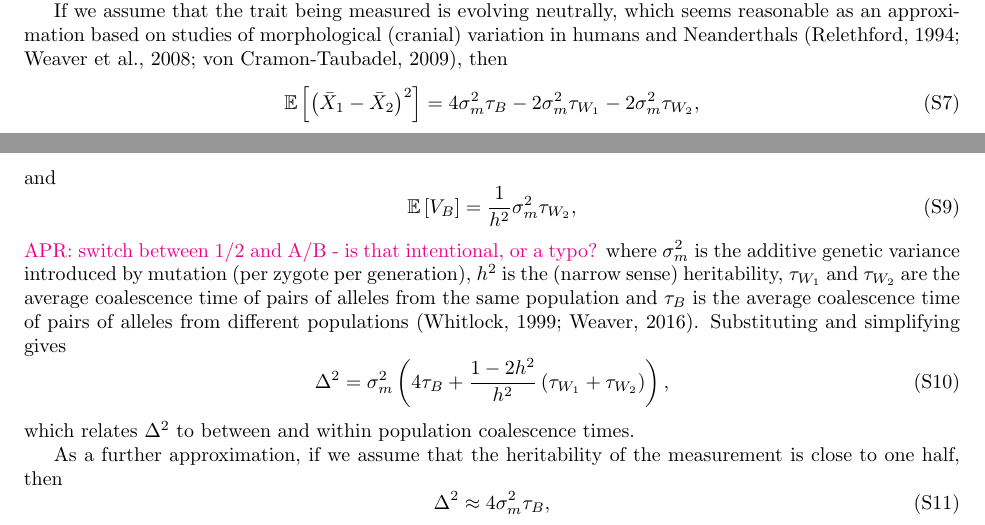
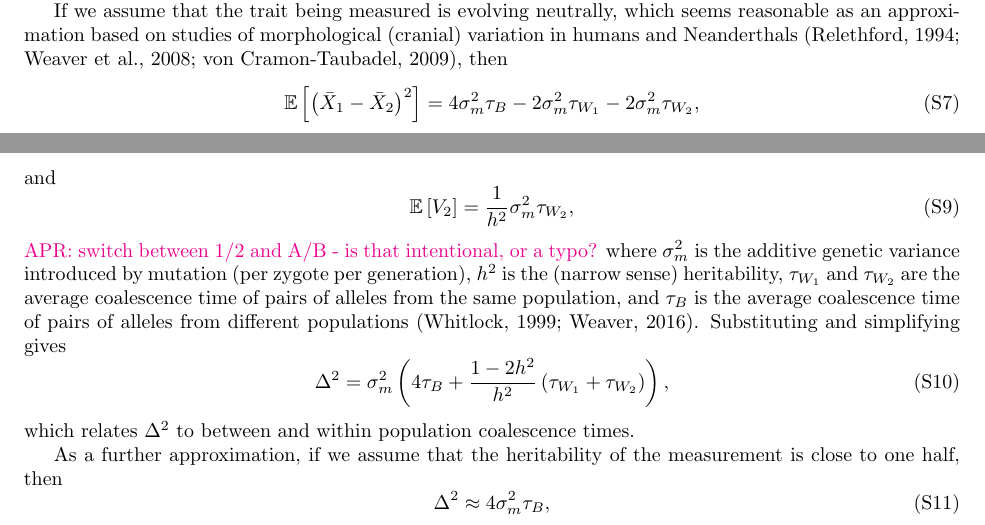
Before and after one commit to apragsdale/african-structure-paper, a LaTeX document (supplement.tex): two parts of pages 9 and 10 of 48, joined at a grey line, cut so that both start at the same text. Compiled offline with pdfLaTeX; a missing bibliography style is replaced by a similar one.

Commit message:
Modified morphology section

```diff
--- a/supplement.tex
+++ b/supplement.tex
@@ -652,13 +652,13 @@ variation in humans and Neanderthals
 \end{equation}
 and
 \begin{equation}
-    \E\left[V_B\right]=\frac{1}{h^2}\sigma_m^2\tau_{W_2},
+    \E\left[V_2\right]=\frac{1}{h^2}\sigma_m^2\tau_{W_2},
 \end{equation}
 \aprcomment{switch between 1/2 and A/B - is that intentional, or a typo?}
 where $\sigma^2_m$ is the additive genetic variance introduced by mutation
 (per zygote per generation), $h^2$ is the (narrow sense) heritability,
 $\tau_{W_1}$ and $\tau_{W_2}$ are the average coalescence time of pairs
-of alleles from the same population and $\tau_B$ is the average coalescence
+of alleles from the same population, and $\tau_B$ is the average coalescence
 time of pairs of alleles from different populations
 \citep{Whitlock1999-un,Weaver2016-id}.
 Substituting and simplifying gives
```
Also changed, not shown: supplement.tex (2 more changed lines).
